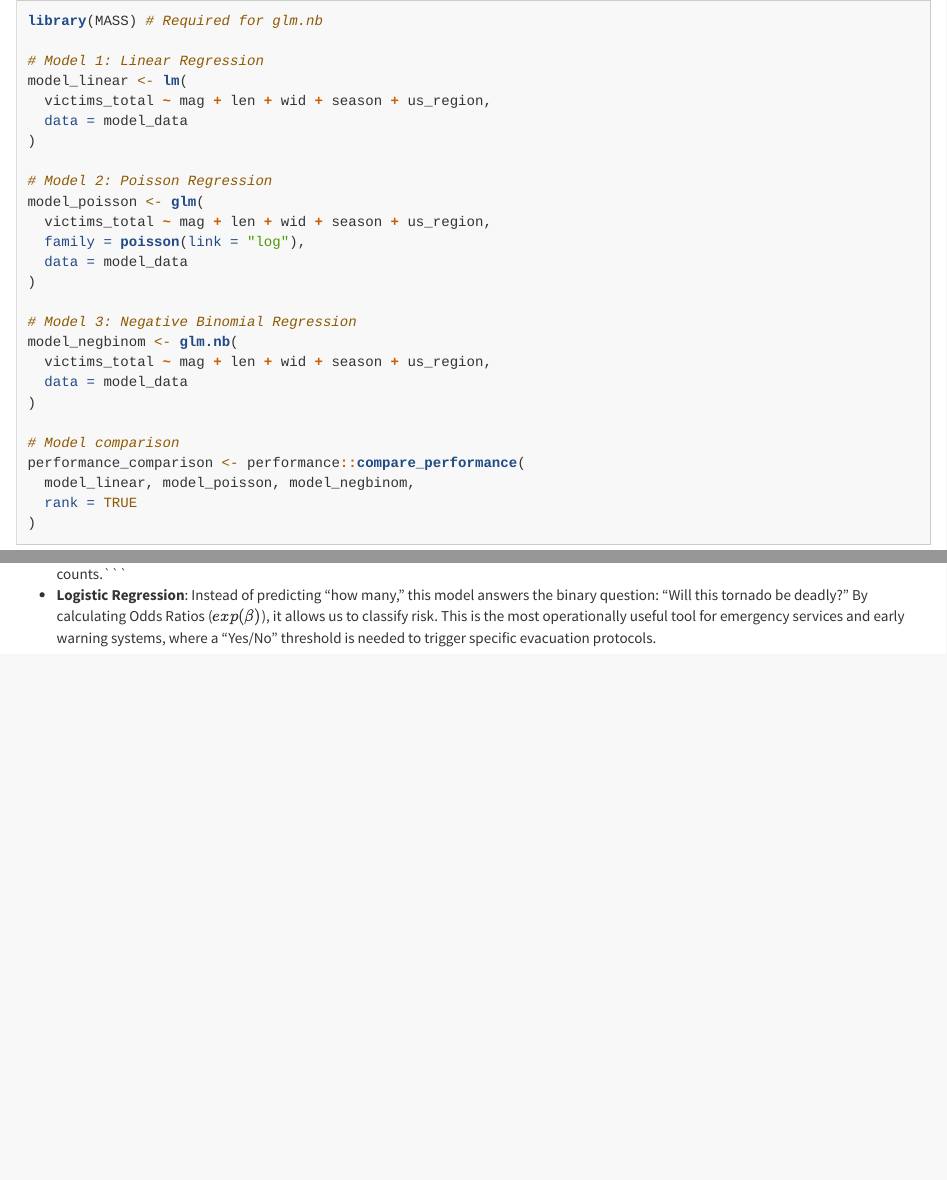
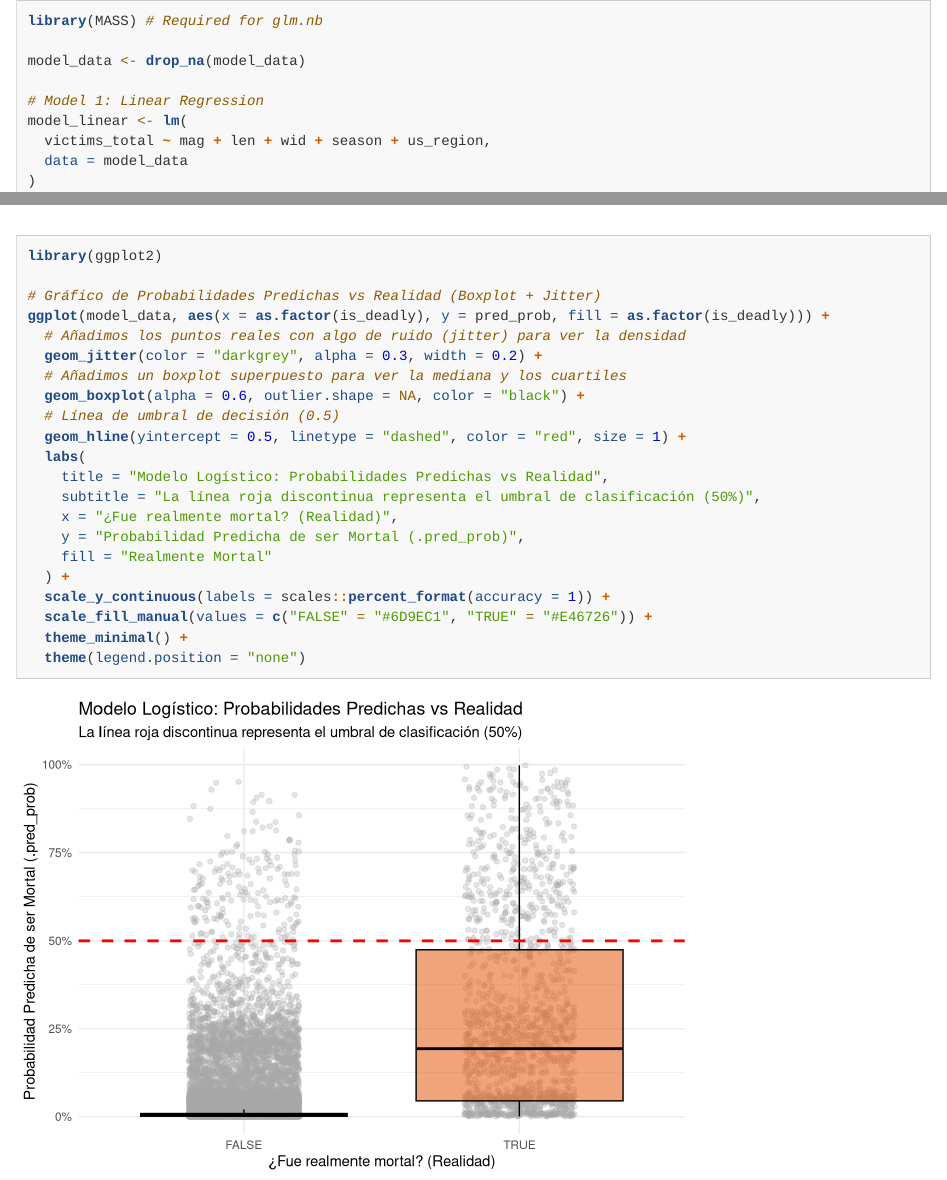
Before and after one commit to Leonagdus/R---DataAnalysis-Tidyverse-Edible-Plants-Dataset-, an R Markdown document (Notebooks/modeling.Rmd): the page in a window 1100 px wide, from its top, and a second part further down, joined at a grey line. Rendered offline with R 4.5, knitr and Pandoc, with nearby package versions; code that draws random numbers runs with fixed seeds of ours; some code elsewhere in the file could not run offline; long lines of code are wrapped.

Commit message:
Sumario terminado y grafica para modelado final

````diff
--- a/Notebooks/modeling.Rmd
+++ b/Notebooks/modeling.Rmd
@@ -544,6 +544,8 @@
 ```{r linear model, message=FALSE, warning=FALSE}
 library(MASS) # Required for glm.nb
 
+model_data <- drop_na(model_data)
+
 # Model 1: Linear Regression
 model_linear <- lm(
   victims_total ~ mag + len + wid + season + us_region,
@@ -797,3 +800,25 @@
+library(ggplot2)
+
+# Gráfico de Probabilidades Predichas vs Realidad (Boxplot + Jitter)
+ggplot(model_data, aes(x = as.factor(is_deadly), y = pred_prob, fill = as.factor(is_deadly))) +
+  # Añadimos los puntos reales con algo de ruido (jitter) para ver la densidad
+  geom_jitter(color = "darkgrey", alpha = 0.3, width = 0.2) +
+  # Añadimos un boxplot superpuesto para ver la mediana y los cuartiles
+  geom_boxplot(alpha = 0.6, outlier.shape = NA, color = "black") +
+  # Línea de umbral de decisión (0.5)
+  geom_hline(yintercept = 0.5, linetype = "dashed", color = "red", size = 1) +
+  labs(
+    title = "Modelo Logístico: Probabilidades Predichas vs Realidad",
+    subtitle = "La línea roja discontinua representa el umbral de clasificación (50%)",
+    x = "¿Fue realmente mortal? (Realidad)",
+    y = "Probabilidad Predicha de ser Mortal (.pred_prob)",
+    fill = "Realmente Mortal"
+  ) +
+  scale_y_continuous(labels = scales::percent_format(accuracy = 1)) +
+  scale_fill_manual(values = c("FALSE" = "#6D9EC1", "TRUE" = "#E46726")) +
+  theme_minimal() +
+  theme(legend.position = "none")
+```
 
 ## Conclusions
 
````
Also changed, not shown: Notebooks/summary_relfection.Rmd (+14 -1 lines), Notebooks/modeling.Rmd (1 more changed lines).
